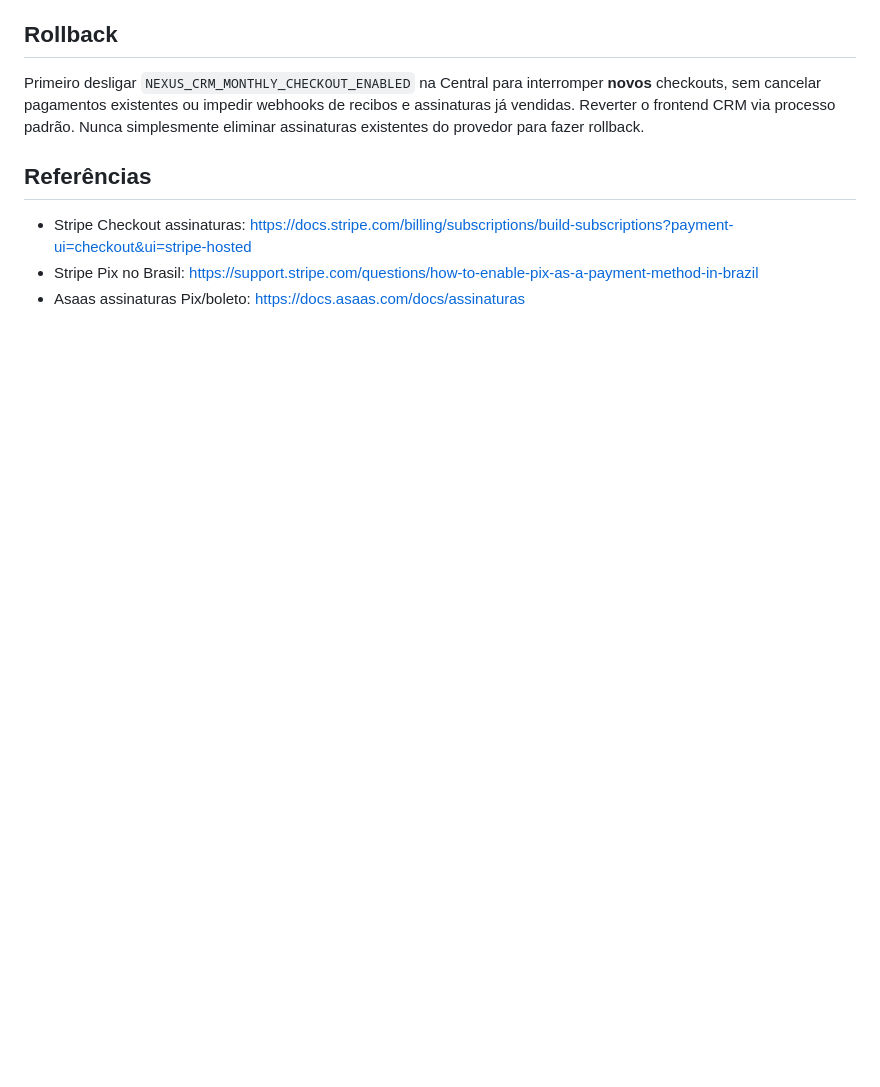
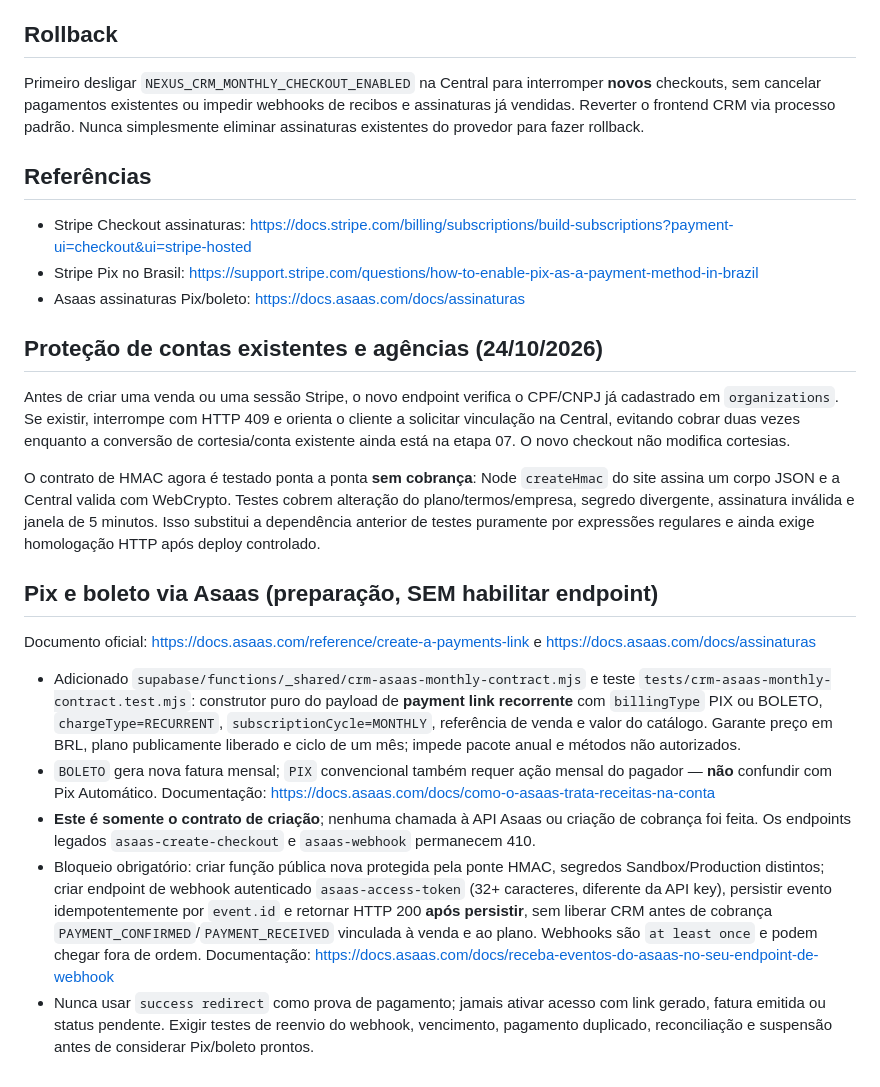
Before and after one commit to jefersonciechanowski-cyber/nexus-core, a Markdown page: docs/CRM_MONTHLY_CHECKOUT_STAGE4_2026-10-23.md, the part around the change. Rendered like a GitHub page; blank space fills up the shorter version.

Commit message:
docs(crm-billing): resguardar cortesias e planejar Asaas mensal com webhook assinado

```diff
--- a/docs/CRM_MONTHLY_CHECKOUT_STAGE4_2026-10-23.md
+++ b/docs/CRM_MONTHLY_CHECKOUT_STAGE4_2026-10-23.md
@@ -63,3 +63,19 @@ Primeiro desligar `NEXUS_CRM_MONTHLY_CHECKOUT_ENABLED` na Central para interromp
 - Stripe Checkout assinaturas: https://docs.stripe.com/billing/subscriptions/build-subscriptions?payment-ui=checkout&ui=stripe-hosted
 - Stripe Pix no Brasil: https://support.stripe.com/questions/how-to-enable-pix-as-a-payment-method-in-brazil
 - Asaas assinaturas Pix/boleto: https://docs.asaas.com/docs/assinaturas
+
+## Proteção de contas existentes e agências (24/10/2026)
+
+Antes de criar uma venda ou uma sessão Stripe, o novo endpoint verifica o CPF/CNPJ já cadastrado em `organizations`. Se existir, interrompe com HTTP 409 e orienta o cliente a solicitar vinculação na Central, evitando cobrar duas vezes enquanto a conversão de cortesia/conta existente ainda está na etapa 07. O novo checkout não modifica cortesias.
+
+O contrato de HMAC agora é testado ponta a ponta **sem cobrança**: Node `createHmac` do site assina um corpo JSON e a Central valida com WebCrypto. Testes cobrem alteração do plano/termos/empresa, segredo divergente, assinatura inválida e janela de 5 minutos. Isso substitui a dependência anterior de testes puramente por expressões regulares e ainda exige homologação HTTP após deploy controlado.
+
+## Pix e boleto via Asaas (preparação, SEM habilitar endpoint)
+
+Documento oficial: https://docs.asaas.com/reference/create-a-payments-link e https://docs.asaas.com/docs/assinaturas
+
+- Adicionado `supabase/functions/_shared/crm-asaas-monthly-contract.mjs` e teste `tests/crm-asaas-monthly-contract.test.mjs`: construtor puro do payload de **payment link recorrente** com `billingType` PIX ou BOLETO, `chargeType=RECURRENT`, `subscriptionCycle=MONTHLY`, referência de venda e valor do catálogo. Garante preço em BRL, plano publicamente liberado e ciclo de um mês; impede pacote anual e métodos não autorizados.
+- `BOLETO` gera nova fatura mensal; `PIX` convencional também requer ação mensal do pagador — **não** confundir com Pix Automático. Documentação: https://docs.asaas.com/docs/como-o-asaas-trata-receitas-na-conta
+- **Este é somente o contrato de criação**; nenhuma chamada à API Asaas ou criação de cobrança foi feita. Os endpoints legados `asaas-create-checkout` e `asaas-webhook` permanecem 410.
+- Bloqueio obrigatório: criar função pública nova protegida pela ponte HMAC, segredos Sandbox/Production distintos; criar endpoint de webhook autenticado `asaas-access-token` (32+ caracteres, diferente da API key), persistir evento idempotentemente por `event.id` e retornar HTTP 200 **após persistir**, sem liberar CRM antes de cobrança `PAYMENT_CONFIRMED`/`PAYMENT_RECEIVED` vinculada à venda e ao plano. Webhooks são `at least once` e podem chegar fora de ordem. Documentação: https://docs.asaas.com/docs/receba-eventos-do-asaas-no-seu-endpoint-de-webhook
+- Nunca usar `success redirect` como prova de pagamento; jamais ativar acesso com link gerado, fatura emitida ou status pendente. Exigir testes de reenvio do webhook, vencimento, pagamento duplicado, reconciliação e suspensão antes de considerar Pix/boleto prontos.
```
